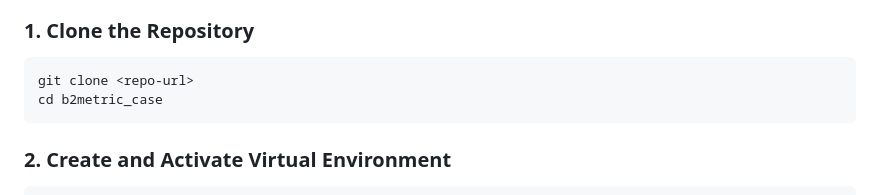
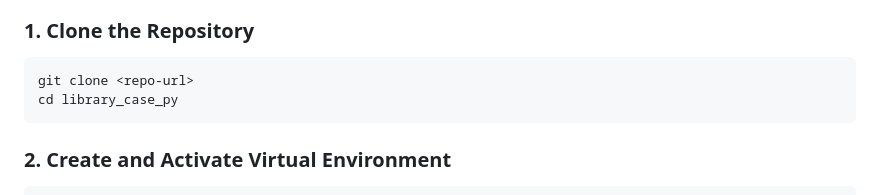
Before and after one commit to BilalEnesS/library_case_py, a Markdown page: README.md, the part around the change. Rendered like a GitHub page.

````diff
--- a/README.md
+++ b/README.md
@@ -50,7 +50,7 @@ This will automatically build and start the FastAPI app, Celery worker, and Redi
 ### 1. Clone the Repository
 ```bash
 git clone <repo-url>
-cd b2metric_case
+cd library_case_py
 ```
 
 ### 2. Create and Activate Virtual Environment
````
